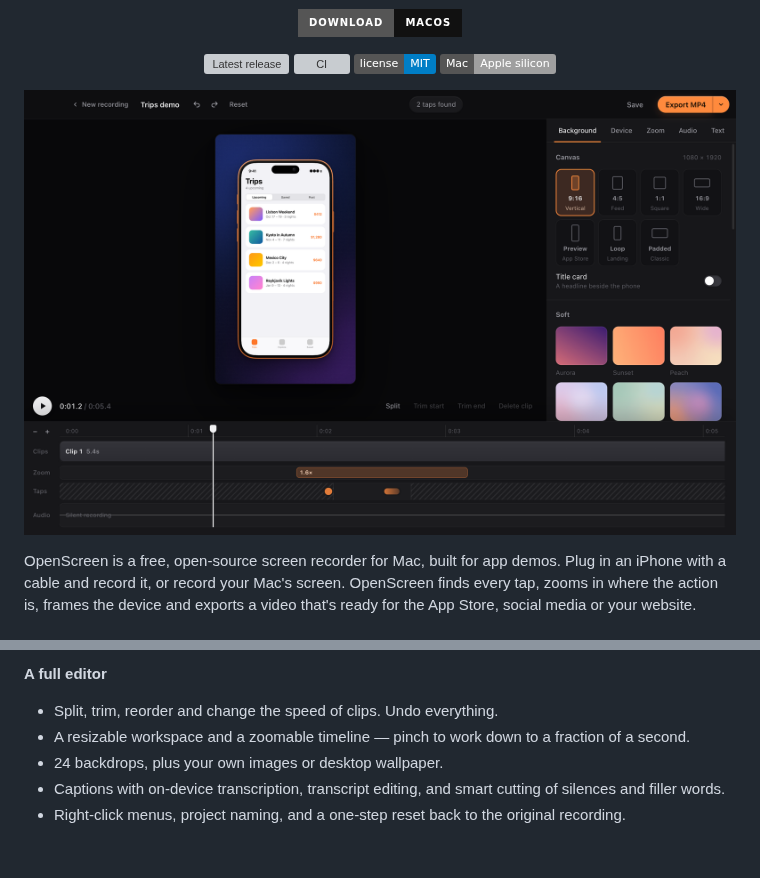
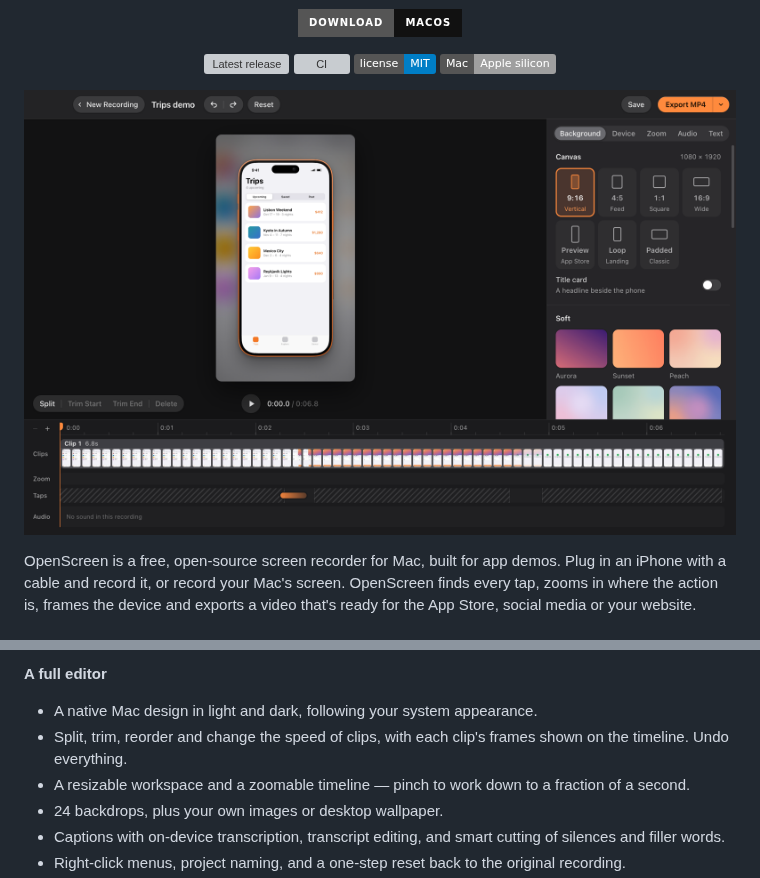
Before and after one commit to tszaks/openscreen, a Markdown page: README.md, 2 parts joined by grey strips. GitHub-like rendering; pictures changed too: docs/images/editor.png; badges without logos; blank space fills up the shorter version; grey boxes are pictures that could not be loaded.

Commit message:
README: 1.3 screenshot and design notes

```diff
--- a/README.md
+++ b/README.md
@@ -35,7 +35,8 @@ OpenScreen is a free, open-source screen recorder for Mac, built for app demos.
 - Cursor smoothing, click ripples and a keystroke overlay.
 
 **A full editor**
-- Split, trim, reorder and change the speed of clips. Undo everything.
+- A native Mac design in light and dark, following your system appearance.
+- Split, trim, reorder and change the speed of clips, with each clip's frames shown on the timeline. Undo everything.
 - A resizable workspace and a zoomable timeline — pinch to work down to a fraction of a second.
 - 24 backdrops, plus your own images or desktop wallpaper.
 - Captions with on-device transcription, transcript editing, and smart cutting of silences and filler words.
```
